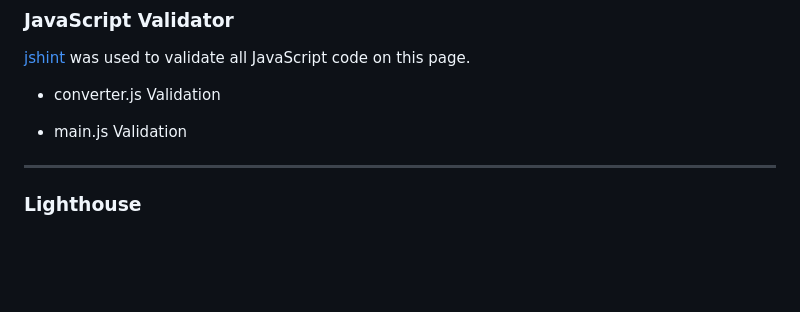
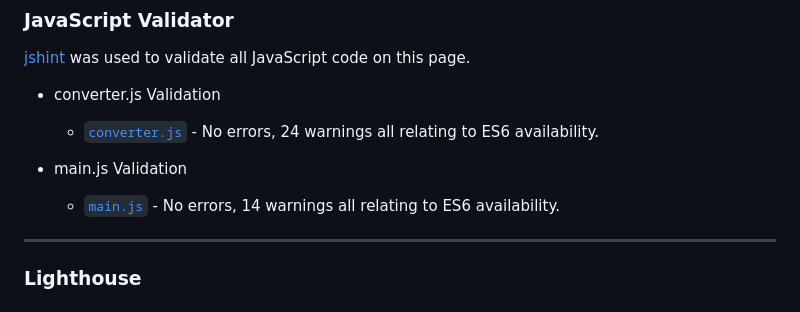
Before and after one commit to adampl2/CryptoSwap, a Markdown page: TESTING.md, the part around the change. Rendered like a GitHub page; blank space fills up the shorter version.

Commit message:
TESTING.md: JavaScript Validation

```diff
--- a/TESTING.md
+++ b/TESTING.md
@@ -40,7 +40,11 @@ The [W3C validator](https://validator.w3.org/) was used to validate the HTML and
 
 * converter.js Validation
 
+  * [`converter.js`](docs/converterjs-validation.jpg) - No errors, 24 warnings all relating to ES6 availability.
+
 * main.js Validation
+
+  * [`main.js`](docs/mainjs-validation.jpg) - No errors, 14 warnings all relating to ES6 availability.
 
 - - -
 
```
Also changed, not shown: docs/converterjs-validation.jpg (added), docs/mainjs-validation.jpg (added).
